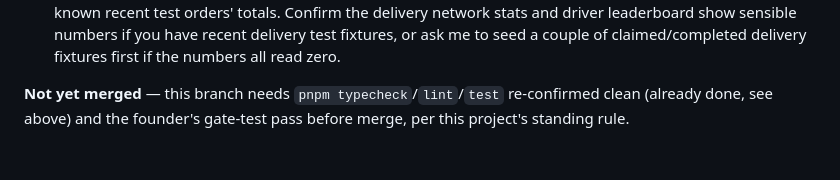
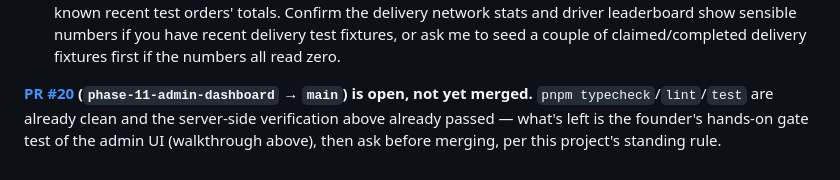
Before and after one commit to centralops-art/cotto-market, a Markdown page: HANDOFF.md, the part around the change. GitHub-like rendering.

Commit message:
docs: note Phase 11 PR #20 in HANDOFF.md

```diff
--- a/HANDOFF.md
+++ b/HANDOFF.md
@@ -2401,6 +2401,9 @@ Sign in to the admin app as `CPITTS1183@gmail.com`.
    couple of claimed/completed delivery fixtures first if the numbers all
    read zero.
 
-**Not yet merged** — this branch needs `pnpm typecheck`/`lint`/`test`
-re-confirmed clean (already done, see above) and the founder's gate-test
-pass before merge, per this project's standing rule.
+**[PR #20](https://github.com/centralops-art/cotto-market/pull/20)
+(`phase-11-admin-dashboard` → `main`) is open, not yet merged.**
+`pnpm typecheck`/`lint`/`test` are already clean and the server-side
+verification above already passed — what's left is the founder's hands-on
+gate test of the admin UI (walkthrough above), then ask before merging, per
+this project's standing rule.
```
